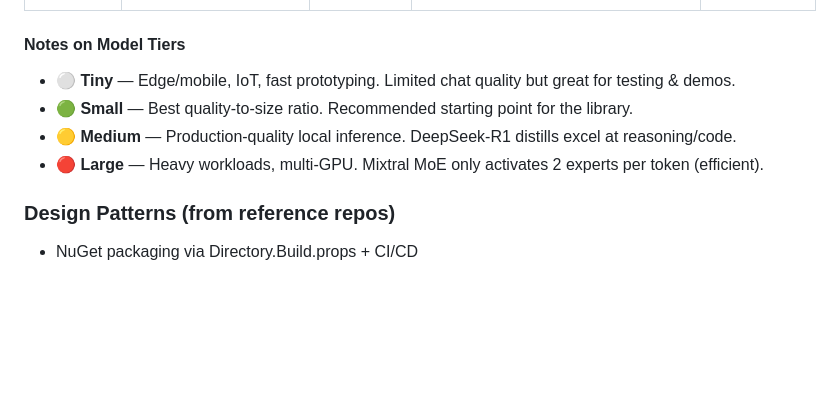
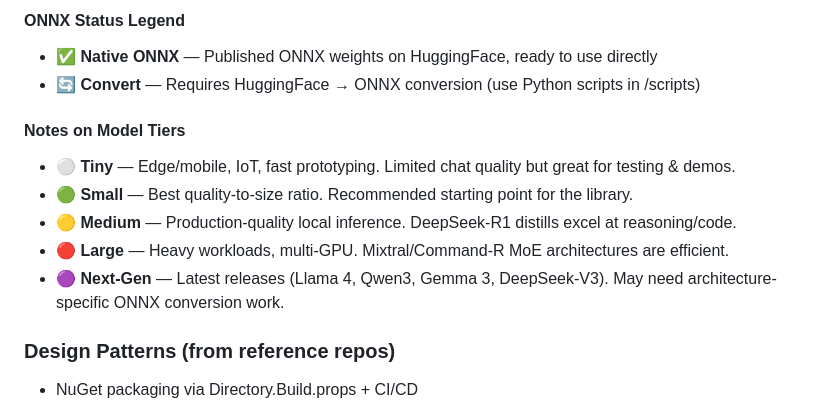
Before and after one commit to elbruno/ElBruno.LocalLLMs, a Markdown page: .squad/team.md, the part around one of its changes. GitHub-like rendering; blank space fills up the shorter version.

```diff
--- a/.squad/team.md
+++ b/.squad/team.md
@@ -52,9 +65,13 @@
+#### ONNX Status Legend
+- **✅ Native ONNX** — Published ONNX weights on HuggingFace, ready to use directly
+- **🔄 Convert** — Requires HuggingFace → ONNX conversion (use Python scripts in /scripts)
 
 #### Notes on Model Tiers
 - **⚪ Tiny** — Edge/mobile, IoT, fast prototyping. Limited chat quality but great for testing & demos.
 - **🟢 Small** — Best quality-to-size ratio. Recommended starting point for the library.
 - **🟡 Medium** — Production-quality local inference. DeepSeek-R1 distills excel at reasoning/code.
-- **🔴 Large** — Heavy workloads, multi-GPU. Mixtral MoE only activates 2 experts per token (efficient).
+- **🔴 Large** — Heavy workloads, multi-GPU. Mixtral/Command-R MoE architectures are efficient.
+- **🟣 Next-Gen** — Latest releases (Llama 4, Qwen3, Gemma 3, DeepSeek-V3). May need architecture-specific ONNX conversion work.
 
 ### Design Patterns (from reference repos)
 
```
Also changed, not shown: other parts of .squad/team.md (+32 -19 lines).
